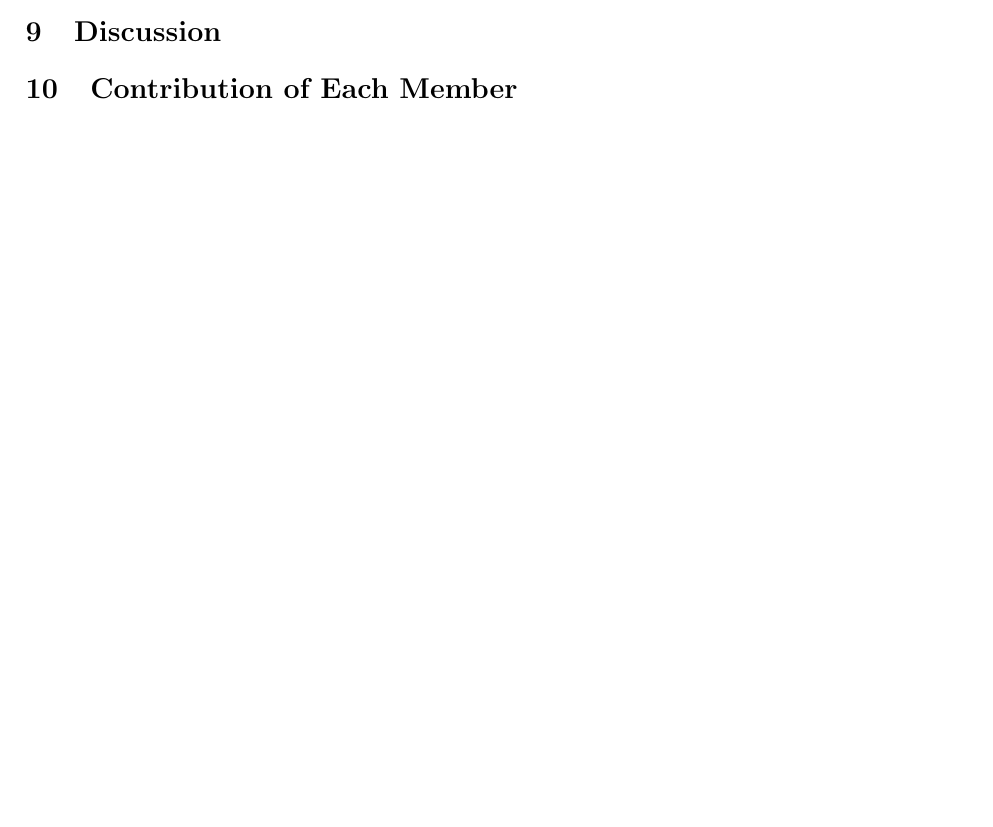
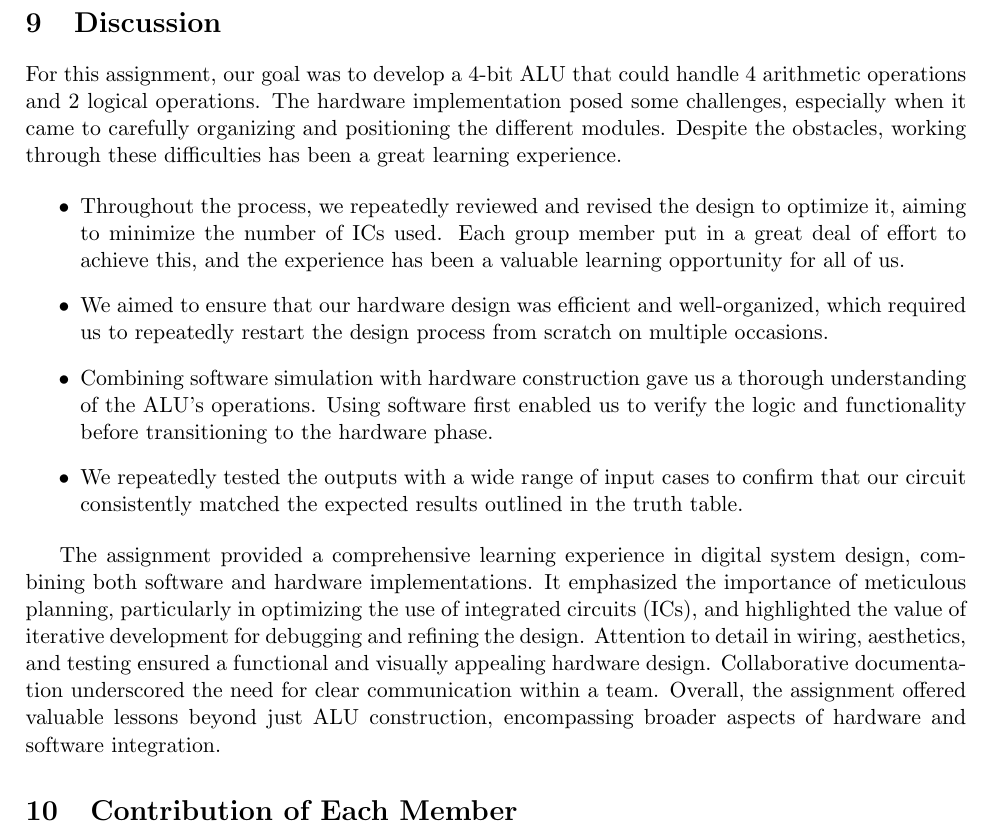
Before and after one commit to gouroveroy/Computer-Architecture, a LaTeX document (main.tex): part of page 9 of 9 before the commit and part of page 10 of 10 after it, cut so that both start at the same text, the shorter picture padded with empty space. Compiled offline with pdfLaTeX.

Commit message:
Discussion done check please

```diff
--- a/main.tex
+++ b/main.tex
@@ -332,5 +334,18 @@ Logisim - 2.7.1
 \section{Discussion}
 
+For this assignment, our goal was to develop a 4-bit ALU that could handle 4 arithmetic operations and 2 logical operations. The hardware implementation posed some challenges, especially when it came to carefully organizing and positioning the different modules. Despite the obstacles, working through these difficulties has been a great learning experience.
+
+
+\begin{itemize}
+    \item
+    Throughout the process, we repeatedly reviewed and revised the design to optimize it, aiming to minimize the number of ICs used. Each group member put in a great deal of effort to achieve this, and the experience has been a valuable learning opportunity for all of us.
+    \item We aimed to ensure that our hardware design was efficient and well-organized, which required us to repeatedly restart the design process from scratch on multiple occasions.
+    \item
+    Combining software simulation with hardware construction gave us a thorough understanding of the ALU's operations. Using software first enabled us to verify the logic and functionality before transitioning to the hardware phase.
+    \item We repeatedly tested the outputs with a wide range of input cases to confirm that our circuit consistently matched the expected results outlined in the truth table.
+\end{itemize}
+
+The assignment provided a comprehensive learning experience in digital system design, combining both software and hardware implementations. It emphasized the importance of meticulous planning, particularly in optimizing the use of integrated circuits (ICs), and highlighted the value of iterative development for debugging and refining the design. Attention to detail in wiring, aesthetics, and testing ensured a functional and visually appealing hardware design. Collaborative documentation underscored the need for clear communication within a team. Overall, the assignment offered valuable lessons beyond just ALU construction, encompassing broader aspects of hardware and software integration.
 \section{Contribution of Each Member}
 
 \end{document}
```
Also changed, not shown: main.pdf, main.tex (2 more changed lines), 4 other files.
